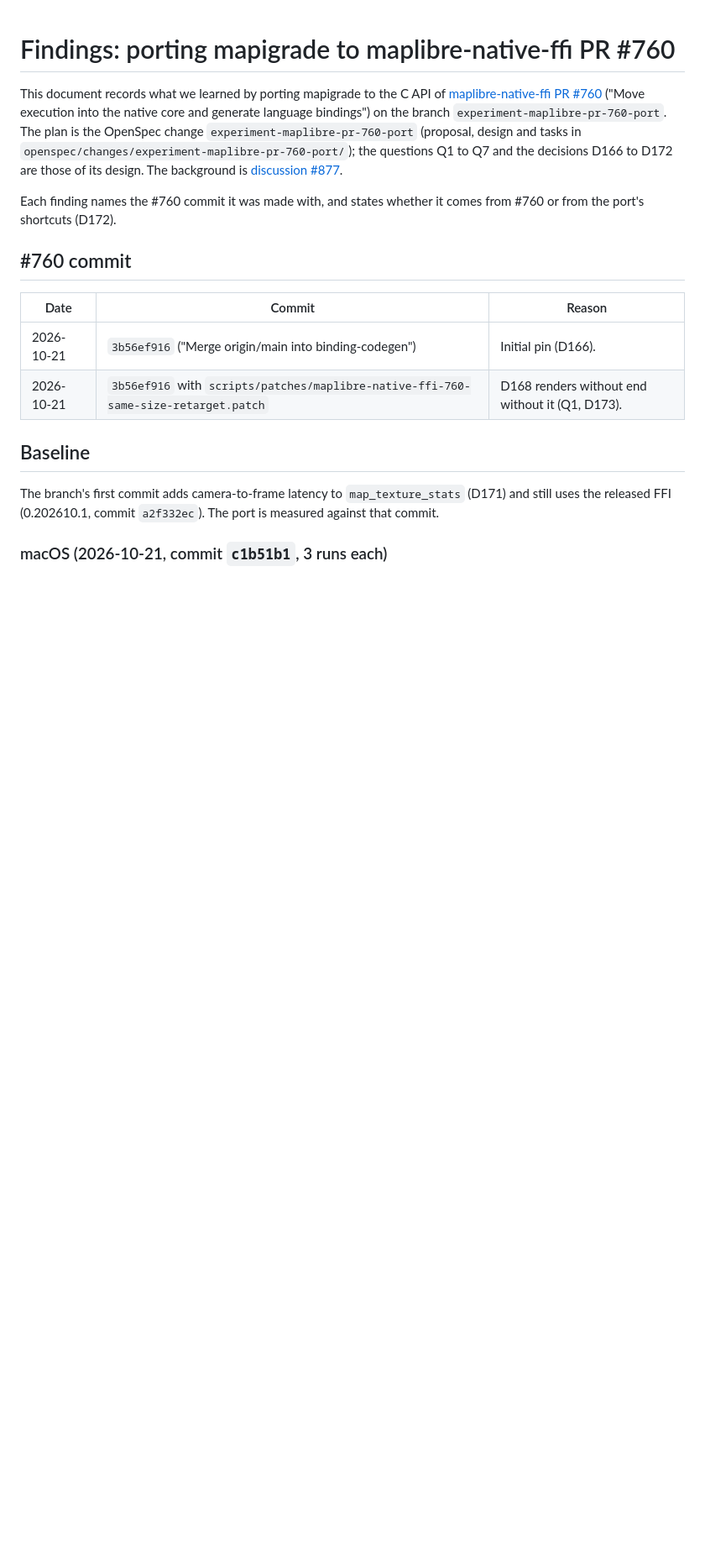
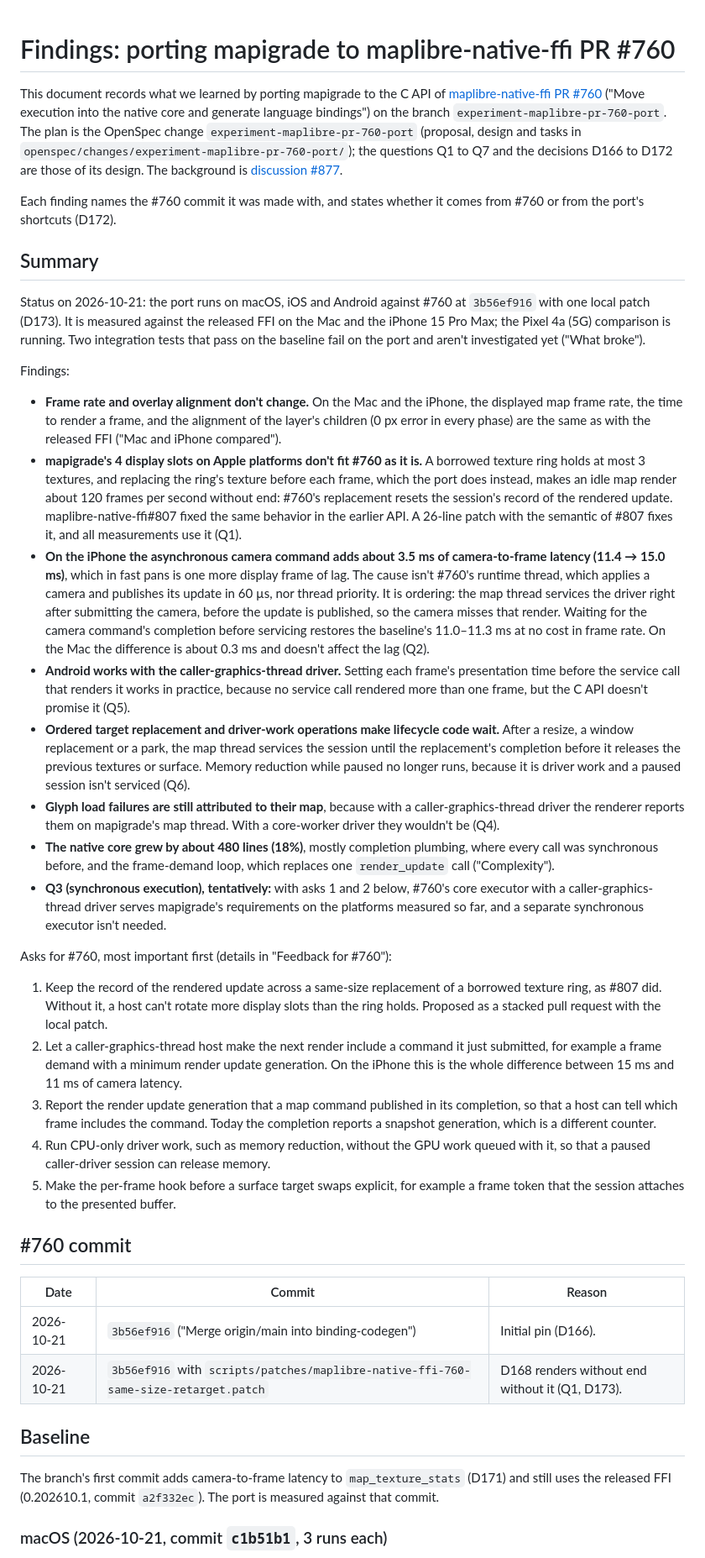
Before and after one commit to greensopinion/mapigrade, a Markdown page: docs/maplibre-pr-760-port-findings.md, the part around one of its changes. Shown at 84% size. GitHub-like rendering; blank space fills up the shorter version.

Commit message:
summarize the PR #760 port findings and asks

```diff
--- a/docs/maplibre-pr-760-port-findings.md
+++ b/docs/maplibre-pr-760-port-findings.md
@@ -3,6 +3,29 @@
 This document records what we learned by porting mapigrade to the C API of [maplibre-native-ffi PR #760](https://github.com/maplibre/maplibre-native-ffi/pull/760) ("Move execution into the native core and generate language bindings") on the branch `experiment-maplibre-pr-760-port`. The plan is the OpenSpec change `experiment-maplibre-pr-760-port` (proposal, design and tasks in `openspec/changes/experiment-maplibre-pr-760-port/`); the questions Q1 to Q7 and the decisions D166 to D172 are those of its design. The background is [discussion #877](https://github.com/maplibre/maplibre-native-ffi/discussions/877).
 
 Each finding names the #760 commit it was made with, and states whether it comes from #760 or from the port's shortcuts (D172).
+
+## Summary
+
+Status on 2026-10-21: the port runs on macOS, iOS and Android against #760 at `3b56ef916` with one local patch (D173). It is measured against the released FFI on the Mac and the iPhone 15 Pro Max; the Pixel 4a (5G) comparison is running. Two integration tests that pass on the baseline fail on the port and aren't investigated yet ("What broke").
+
+Findings:
+
+- **Frame rate and overlay alignment don't change.** On the Mac and the iPhone, the displayed map frame rate, the time to render a frame, and the alignment of the layer's children (0 px error in every phase) are the same as with the released FFI ("Mac and iPhone compared").
+- **mapigrade's 4 display slots on Apple platforms don't fit #760 as it is.** A borrowed texture ring holds at most 3 textures, and replacing the ring's texture before each frame, which the port does instead, makes an idle map render about 120 frames per second without end: #760's replacement resets the session's record of the rendered update. maplibre-native-ffi#807 fixed the same behavior in the earlier API. A 26-line patch with the semantic of #807 fixes it, and all measurements use it (Q1).
+- **On the iPhone the asynchronous camera command adds about 3.5 ms of camera-to-frame latency (11.4 → 15.0 ms)**, which in fast pans is one more display frame of lag. The cause isn't #760's runtime thread, which applies a camera and publishes its update in 60 µs, nor thread priority. It is ordering: the map thread services the driver right after submitting the camera, before the update is published, so the camera misses that render. Waiting for the camera command's completion before servicing restores the baseline's 11.0–11.3 ms at no cost in frame rate. On the Mac the difference is about 0.3 ms and doesn't affect the lag (Q2).
+- **Android works with the caller-graphics-thread driver.** Setting each frame's presentation time before the service call that renders it works in practice, because no service call rendered more than one frame, but the C API doesn't promise it (Q5).
+- **Ordered target replacement and driver-work operations make lifecycle code wait.** After a resize, a window replacement or a park, the map thread services the session until the replacement's completion before it releases the previous textures or surface. Memory reduction while paused no longer runs, because it is driver work and a paused session isn't serviced (Q6).
+- **Glyph load failures are still attributed to their map**, because with a caller-graphics-thread driver the renderer reports them on mapigrade's map thread. With a core-worker driver they wouldn't be (Q4).
+- **The native core grew by about 480 lines (18%)**, mostly completion plumbing, where every call was synchronous before, and the frame-demand loop, which replaces one `render_update` call ("Complexity").
+- **Q3 (synchronous execution), tentatively:** with asks 1 and 2 below, #760's core executor with a caller-graphics-thread driver serves mapigrade's requirements on the platforms measured so far, and a separate synchronous executor isn't needed.
+
+Asks for #760, most important first (details in "Feedback for #760"):
+
+1. Keep the record of the rendered update across a same-size replacement of a borrowed texture ring, as #807 did. Without it, a host can't rotate more display slots than the ring holds. Proposed as a stacked pull request with the local patch.
+2. Let a caller-graphics-thread host make the next render include a command it just submitted, for example a frame demand with a minimum render update generation. On the iPhone this is the whole difference between 15 ms and 11 ms of camera latency.
+3. Report the render update generation that a map command published in its completion, so that a host can tell which frame includes the command. Today the completion reports a snapshot generation, which is a different counter.
+4. Run CPU-only driver work, such as memory reduction, without the GPU work queued with it, so that a paused caller-driver session can release memory.
+5. Make the per-frame hook before a surface target swaps explicit, for example a frame token that the session attaches to the presented buffer.
 
 ## #760 commit
 
```
Also changed, not shown: other parts of docs/maplibre-pr-760-port-findings.md (+4 -4 lines).
